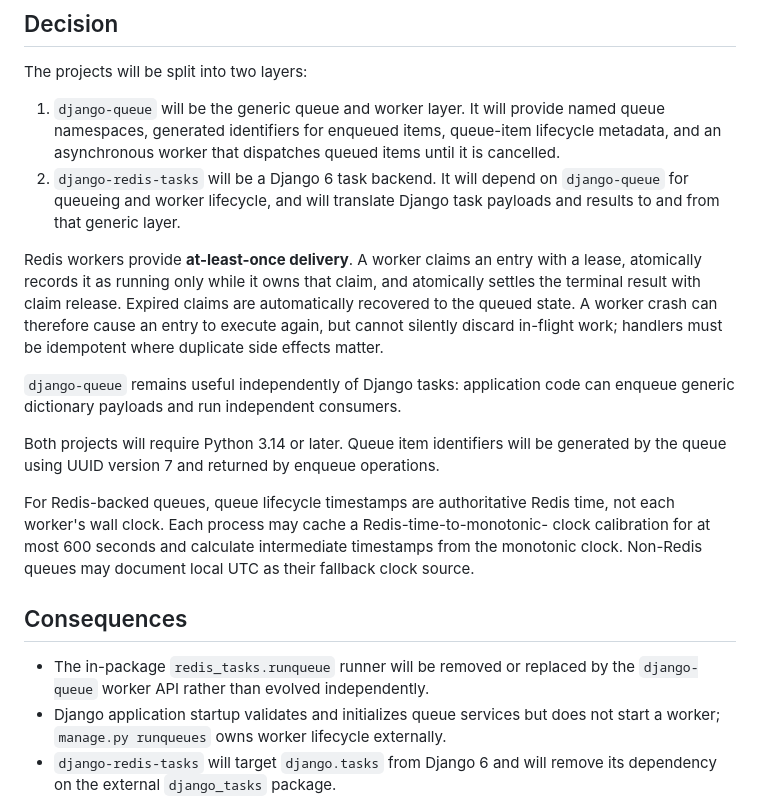
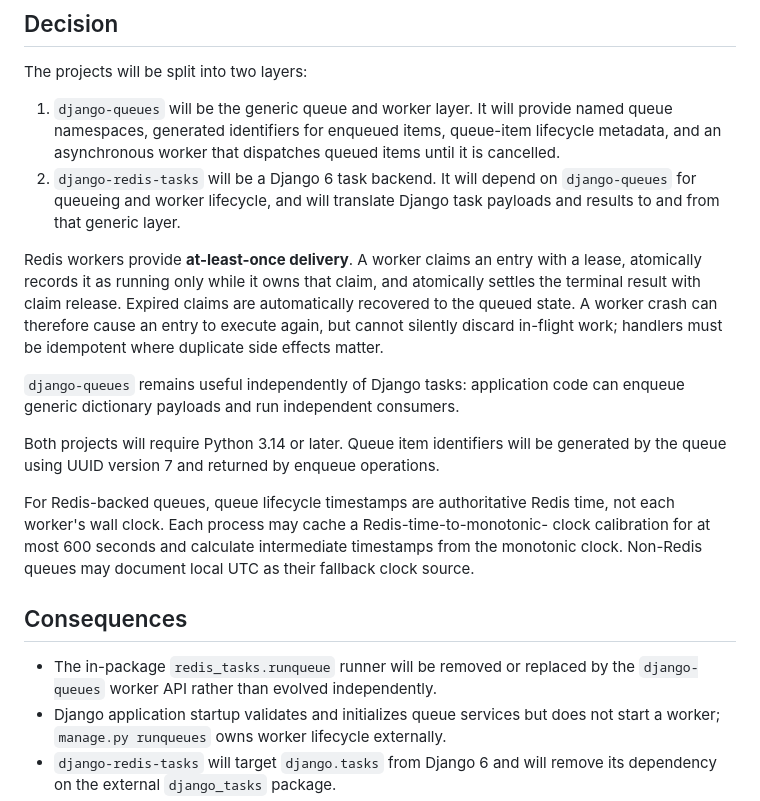
Before and after one commit to deeprave/django-redis-tasks, a Markdown page: openspec/adr/0001-architecture-brief.md, the part around the change. Rendered like a GitHub page.

Commit message:
docs(UT-377): correct django-queues ADR name

```diff
--- a/openspec/adr/0001-architecture-brief.md
+++ b/openspec/adr/0001-architecture-brief.md
@@ -21,12 +21,12 @@ initialized during app setup, and executed separately by `manage.py runqueues`.
 
 The projects will be split into two layers:
 
-1. `django-queue` will be the generic queue and worker layer. It will provide
+1. `django-queues` will be the generic queue and worker layer. It will provide
    named queue namespaces, generated identifiers for enqueued items, queue-item
    lifecycle metadata, and an asynchronous worker that dispatches queued items
    until it is cancelled.
 2. `django-redis-tasks` will be a Django 6 task backend. It will depend on
-   `django-queue` for queueing and worker lifecycle, and will translate Django
+   `django-queues` for queueing and worker lifecycle, and will translate Django
    task payloads and results to and from that generic layer.
 
 Redis workers provide **at-least-once delivery**. A worker claims an entry with
@@ -36,7 +36,7 @@ automatically recovered to the queued state. A worker crash can therefore cause
 an entry to execute again, but cannot silently discard in-flight work; handlers
 must be idempotent where duplicate side effects matter.
 
-`django-queue` remains useful independently of Django tasks: application code
+`django-queues` remains useful independently of Django tasks: application code
 can enqueue generic dictionary payloads and run independent consumers.
 
 Both projects will require Python 3.14 or later. Queue item identifiers will be
@@ -51,7 +51,7 @@ fallback clock source.
 ## Consequences
 
 - The in-package `redis_tasks.runqueue` runner will be removed or replaced by
-  the `django-queue` worker API rather than evolved independently.
+  the `django-queues` worker API rather than evolved independently.
 - Django application startup validates and initializes queue services but does
   not start a worker; `manage.py runqueues` owns worker lifecycle externally.
 - `django-redis-tasks` will target `django.tasks` from Django 6 and will remove
```
